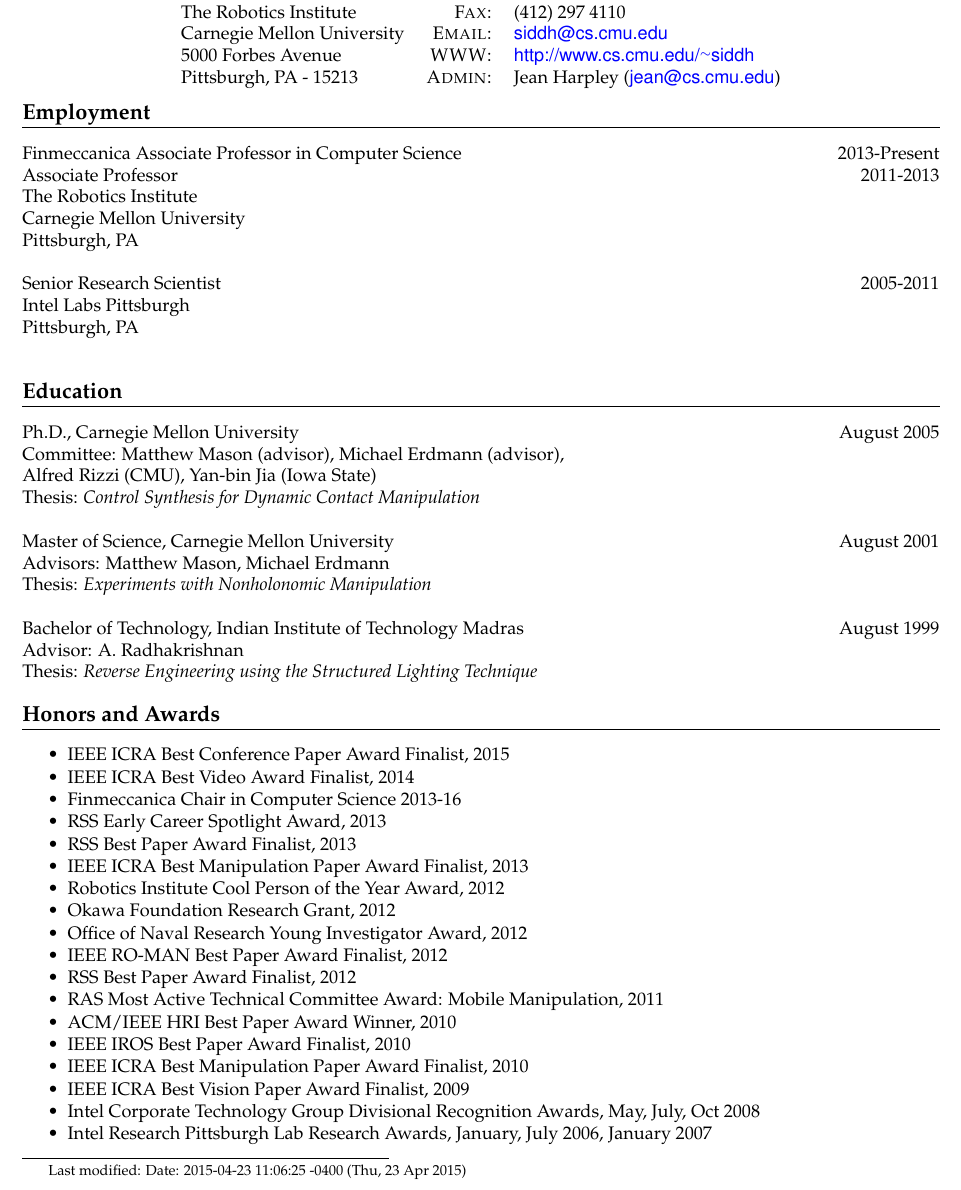
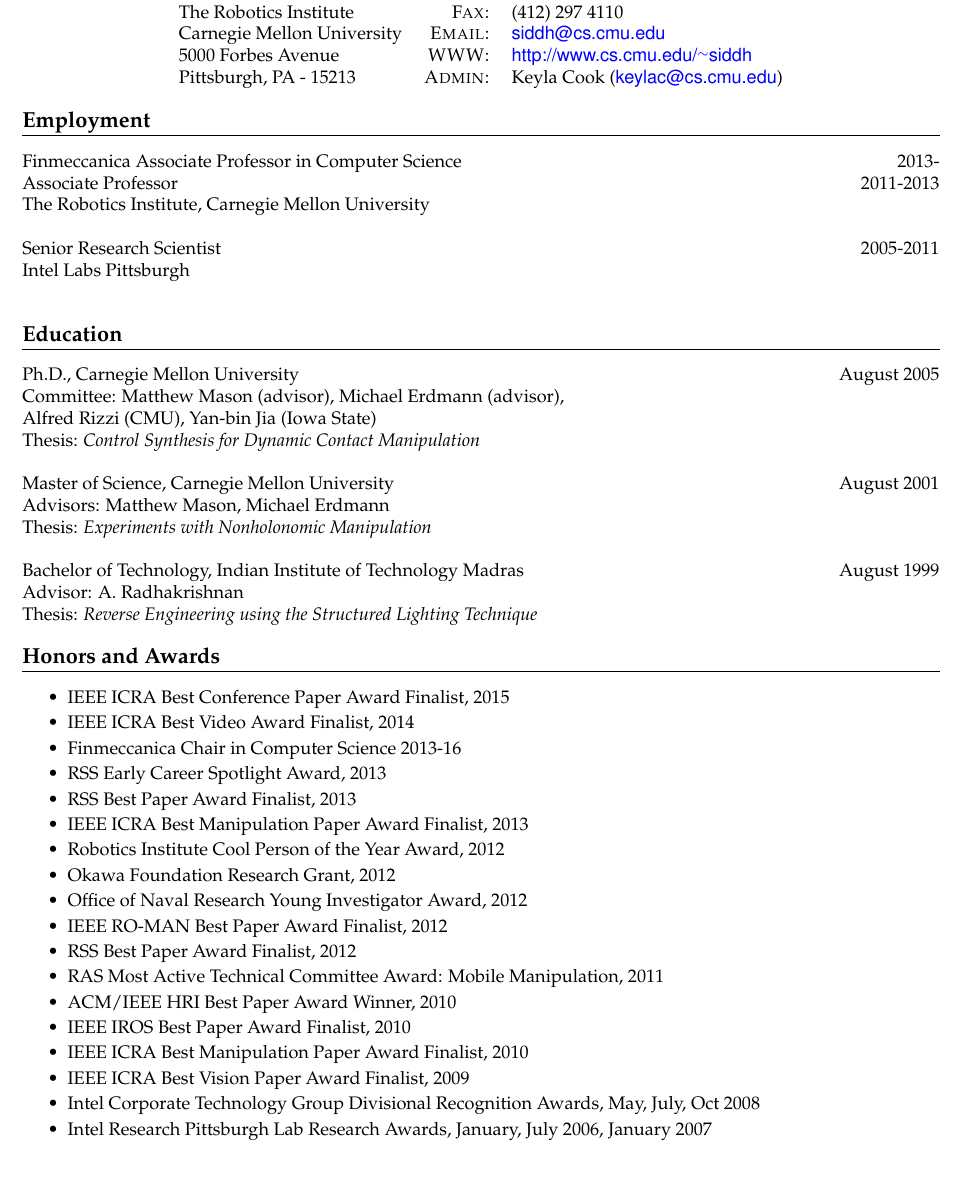
Before and after one commit to siddhss5/sidd-cv, a LaTeX CV (sidd-cv.tex): part of page 1 of 10, cut so that both start at the same text. Compiled offline with pdfLaTeX; a missing bibliography style is replaced by a similar one.

```diff
--- a/sidd-cv.tex
+++ b/sidd-cv.tex
@@ -24,17 +24,12 @@
 
 \usepackage[margin=0.75in]{geometry}
 
-% Using svn:keyword
-% svn propset svn:keywords 'Date' cv-sidd-10.tex
-\newcommand{\svn}[1]{\svnsub#1}
-\def\svnsub$#1${#1}
+\newif\ifBG
+\BGfalse
 
 
 %--------------------BEGIN DOCUMENT----------------------
 \begin{document}
-
-
-
 \pagestyle{empty} % non-numbered pages
 
 %--------------------TITLE-------------
@@ -42,32 +37,9 @@
 		{\bf\LARGE Prof. Siddhartha Srinivasa
 	}\bigskip\par}
 
-
-%--------------------LAST MODIFIED-------------
-\let\thefootnote\relax\footnotetext{Last modified: \svn{$Date: 2015-04-23 11:06:25 -0400 (Thu, 23 Apr 2015) $}}
-
 %--------------------SECTIONS-----------------------------------
-\begin{center}
-\begin{tabular}{lrl}
-The Personal Robotics Lab & \textsc{Phone:} & (412) 973 9615 \\
-The Robotics Institute& \textsc{Fax:} & (412) 297 4110 \\
-Carnegie Mellon University& \textsc{Email:} & \url{siddh@cs.cmu.edu}\\
-5000 Forbes Avenue&  \textsc{WWW:} & \url{http://www.cs.cmu.edu/~siddh}\\
-Pittsburgh, PA - 15213 & \textsc{Admin:} & Jean Harpley (\url{jean@cs.cmu.edu})
-\end{tabular}
-\end{center}
-
-\section{Employment}
-\noindent
-Finmeccanica Associate Professor in Computer Science\hfill 2013-Present\\
-Associate Professor\hfill 2011-2013\\
-The Robotics Institute\\
-Carnegie Mellon University\\
-Pittsburgh, PA\\
-\\
-Senior Research Scientist \hfill 2005-2011\\
-Intel Labs Pittsburgh\\
-Pittsburgh, PA\\
+\input{header.tex}
+\input{employment.tex}
 
 \section{Education}
 \noindent
```
